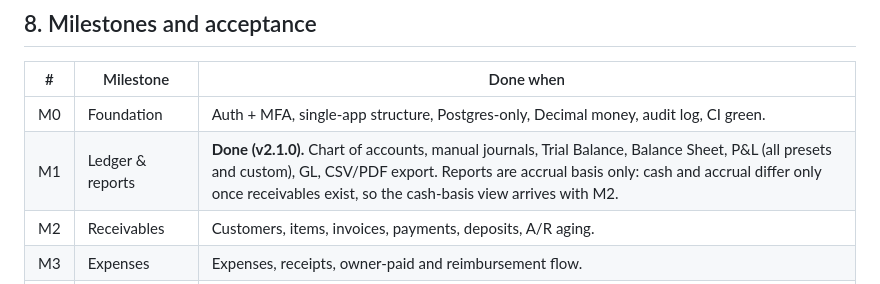
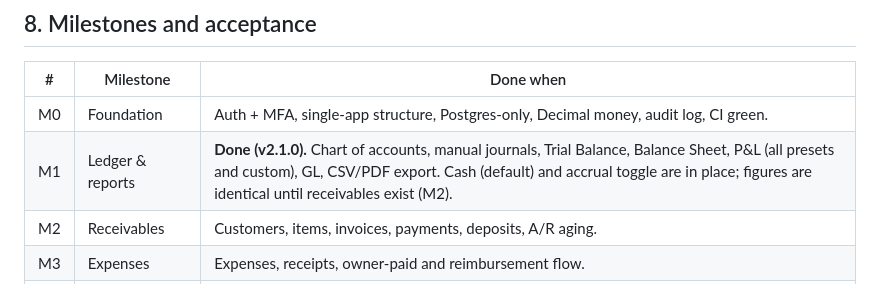
Before and after one commit to wjdecorte/payroll, a Markdown page: docs/SPEC.md, the part around the change. Drawn GitHub-style.

```diff
--- a/docs/SPEC.md
+++ b/docs/SPEC.md
@@ -249,7 +249,7 @@ network.
 | # | Milestone | Done when |
 |---|---|---|
 | M0 | Foundation | Auth + MFA, single-app structure, Postgres-only, Decimal money, audit log, CI green. |
-| M1 | Ledger & reports | **Done (v2.1.0).** Chart of accounts, manual journals, Trial Balance, Balance Sheet, P&L (all presets and custom), GL, CSV/PDF export. Reports are accrual basis only: cash and accrual differ only once receivables exist, so the cash-basis view arrives with M2. |
+| M1 | Ledger & reports | **Done (v2.1.0).** Chart of accounts, manual journals, Trial Balance, Balance Sheet, P&L (all presets and custom), GL, CSV/PDF export. Cash (default) and accrual toggle are in place; figures are identical until receivables exist (M2). |
 | M2 | Receivables | Customers, items, invoices, payments, deposits, A/R aging. |
 | M3 | Expenses | Expenses, receipts, owner-paid and reimbursement flow. |
 | M4 | Payroll to ledger | Existing calculator posts to the ledger; payroll liabilities and tax payments. |
```
Also changed, not shown: README.md (+1 -1 lines).
